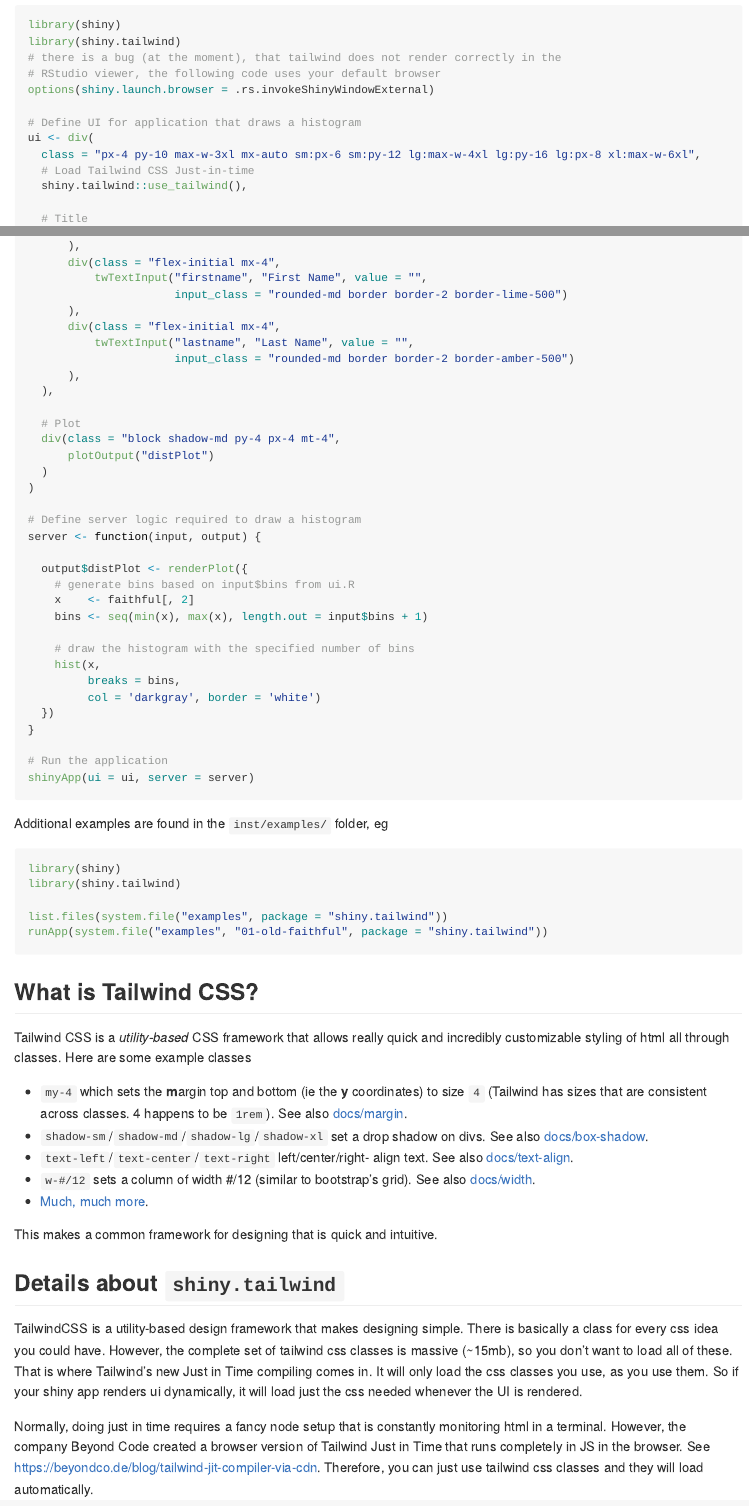
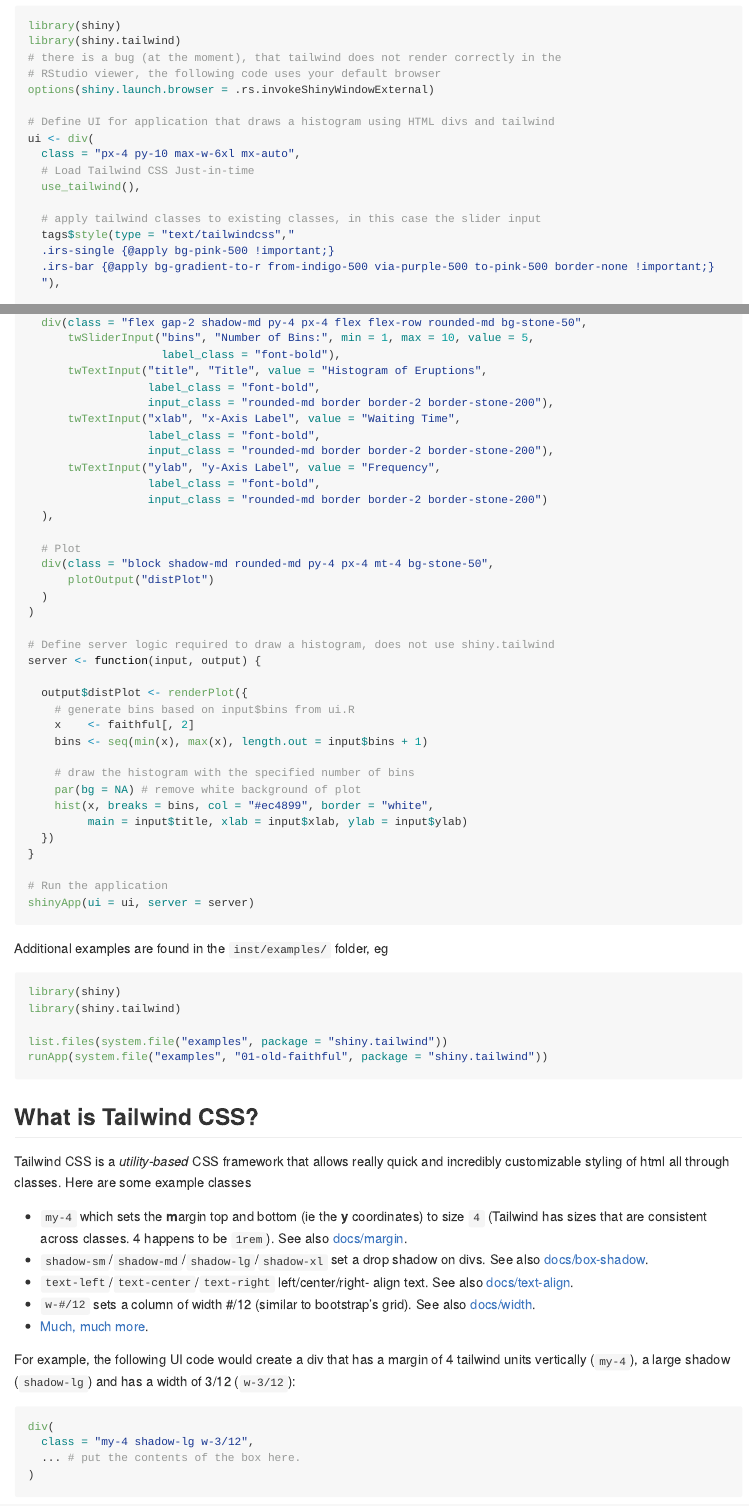
Before and after one commit to kylebutts/shiny.tailwind, an R Markdown document (README.Rmd): the page in a window 1100 px wide, from 730 px down before the commit and from 840 px down after it, so that both start at the same text, and a second part further down, joined at a grey line. The pictures show the output file README.md that the author committed with the source, drawn offline in the style of GitHub; long lines of code are wrapped; badge pictures from the web are left out.

Commit message:
update Readme example, add flowbite and daisyUI

````diff
--- a/README.Rmd
+++ b/README.Rmd
@@ -52,5 +61,5 @@
 # RStudio viewer, the following code uses your default browser
 options(shiny.launch.browser = .rs.invokeShinyWindowExternal)
 
-# Define UI for application that draws a histogram
+# Define UI for application that draws a histogram using HTML divs and tailwind
 ui <- div(
@@ -58,2 +67,5 @@
   # Load Tailwind CSS Just-in-time
-  shiny.tailwind::use_tailwind(),
+  use_tailwind(),
+
+  # apply tailwind classes to existing classes, in this case the slider input
+  tags$style(type = "text/tailwindcss","
@@ -75,7 +88,11 @@
-          twTextInput("firstname", "First Name", value = "",
-                      input_class = "rounded-md border border-2 border-lime-500")
-      ),
-      div(class = "flex-initial mx-4",
-          twTextInput("lastname", "Last Name", value = "",
-                      input_class = "rounded-md border border-2 border-amber-500")
-      ),
+  div(class = "flex gap-2 shadow-md py-4 px-4 flex flex-row rounded-md bg-stone-50",
+      twSliderInput("bins", "Number of Bins:", min = 1, max = 10, value = 5,
+                    label_class = "font-bold"),
+      twTextInput("title", "Title", value = "Histogram of Eruptions",
+                  label_class = "font-bold",
+                  input_class = "rounded-md border border-2 border-stone-200"),
+      twTextInput("xlab", "x-Axis Label", value = "Waiting Time",
+                  label_class = "font-bold",
+                  input_class = "rounded-md border border-2 border-stone-200"),
+      twTextInput("ylab", "y-Axis Label", value = "Frequency",
+                  label_class = "font-bold",
@@ -87,7 +105,7 @@
   )
 )
 
-# Define server logic required to draw a histogram
+# Define server logic required to draw a histogram, does not use shiny.tailwind
 server <- function(input, output) {
 
   output$distPlot <- renderPlot({
@@ -96,9 +114,9 @@
     bins <- seq(min(x), max(x), length.out = input$bins + 1)
 
     # draw the histogram with the specified number of bins
-    hist(x,
-         breaks = bins,
-         col = 'darkgray', border = 'white')
+    par(bg = NA) # remove white background of plot
+    hist(x, breaks = bins, col = "#ec4899", border = "white",
+         main = input$title, xlab = input$xlab, ylab = input$ylab)
   })
 }
 
@@ -126,7 +145,17 @@
 - `w-#/12` sets a column of width #/12 (similar to bootstrap's grid). See also [docs/width](https://tailwindcss.com/docs/width).
 - [Much, much more](https://tailwindcss.com/docs/).
 
+For example, the following UI code would create a div that has a margin of 4 tailwind units vertically (`my-4`), a large shadow (`shadow-lg`) and has a width of 3/12 (`w-3/12`):
+
+```R
+div(
+  class = "my-4 shadow-lg w-3/12",
+  ... # put the contents of the box here.
+)
+```
+
 This makes a common framework for designing that is quick and intuitive.
+
 
 ## Details about `shiny.tailwind`
 
````
Also changed, not shown: R/use_tailwind.R (+1 -1 lines), README.md, inst/examples/08-flowbite/app.R (renamed from inst/examples/08-flowbiteUI/app.R), README.Rmd (41 more changed lines), 1 other file.
